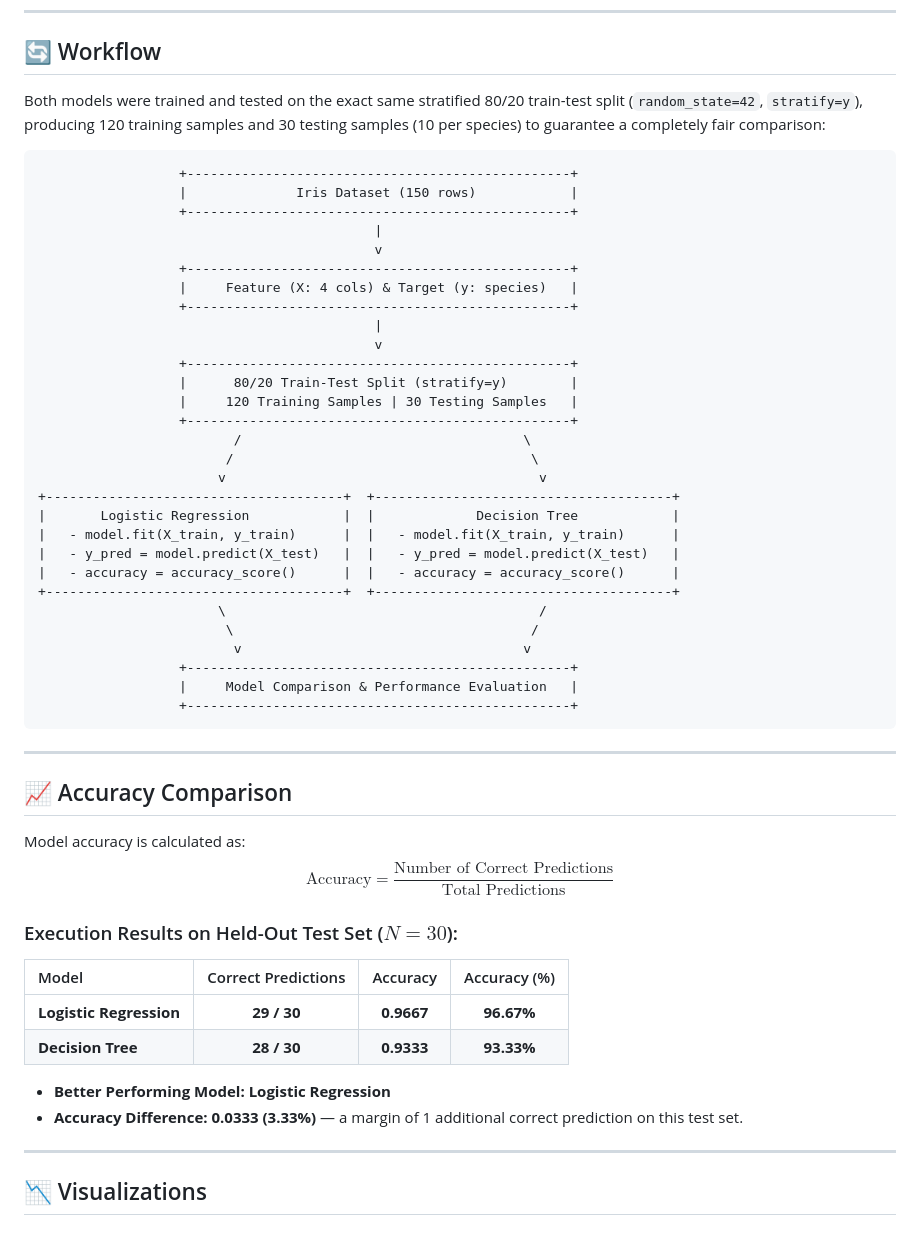
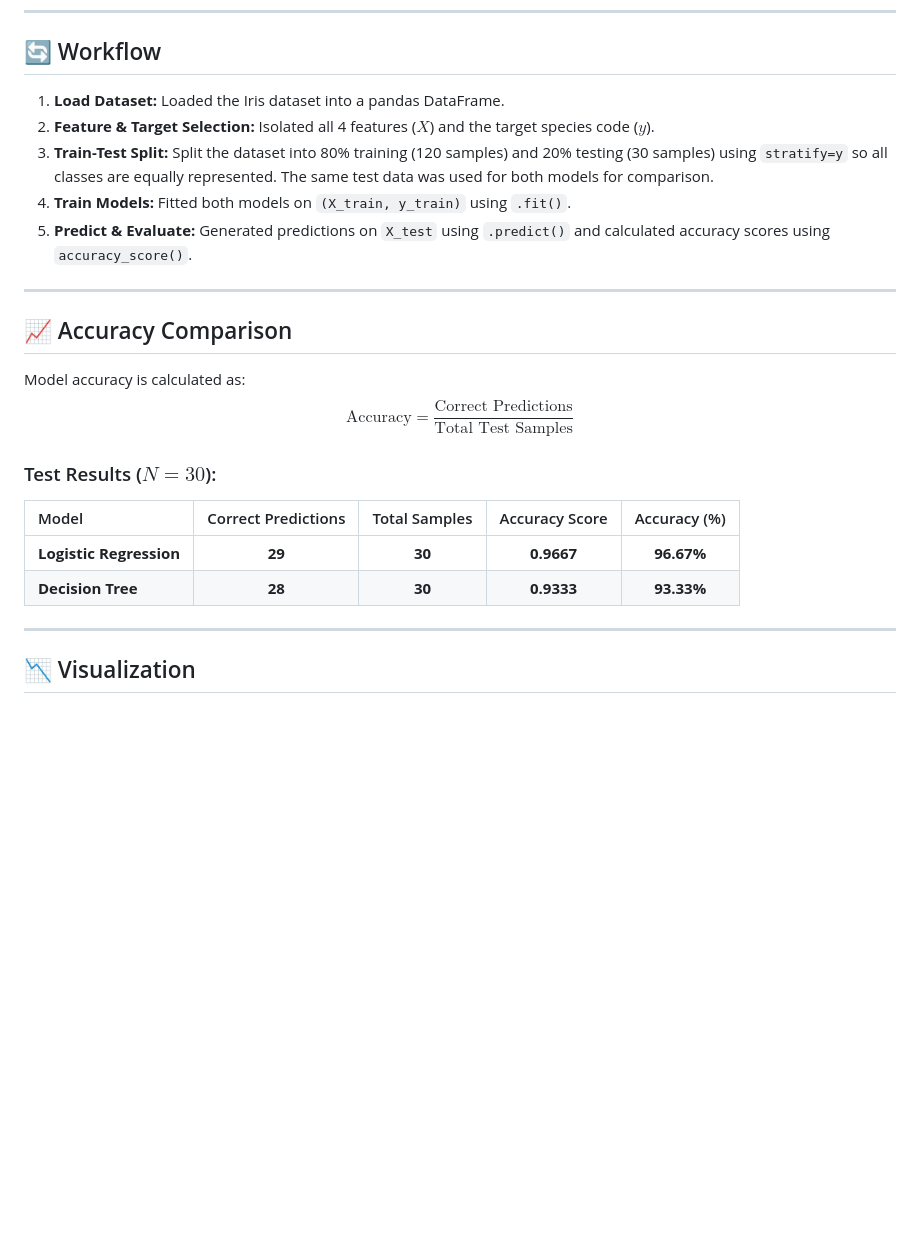
Before and after one commit to Shri-Sanjaykumar/Linkific-Tasks, a Markdown page: Day-11/README.md, the part around one of its changes. Rendered like a GitHub page; blank space fills up the shorter version.

````diff
--- a/Day-11/README.md
+++ b/Day-11/README.md
@@ -45,58 +45,27 @@ On Day 11, we trained and compared two classic, beginner-friendly classification
 
 ## 🔄 Workflow
 
-Both models were trained and tested on the exact same stratified 80/20 train-test split (`random_state=42`, `stratify=y`), producing 120 training samples and 30 testing samples (10 per species) to guarantee a completely fair comparison:
-
-```text
-                  +-------------------------------------------------+
-                  |              Iris Dataset (150 rows)            |
-                  +-------------------------------------------------+
-                                           |
-                                           v
-                  +-------------------------------------------------+
-                  |     Feature (X: 4 cols) & Target (y: species)   |
-                  +-------------------------------------------------+
-                                           |
-                                           v
-                  +-------------------------------------------------+
-                  |      80/20 Train-Test Split (stratify=y)        |
-                  |     120 Training Samples | 30 Testing Samples   |
-                  +-------------------------------------------------+
-                         /                                    \
-                        /                                      \
-                       v                                        v
-+--------------------------------------+  +--------------------------------------+
-|       Logistic Regression            |  |             Decision Tree            |
-|   - model.fit(X_train, y_train)      |  |   - model.fit(X_train, y_train)      |
-|   - y_pred = model.predict(X_test)   |  |   - y_pred = model.predict(X_test)   |
-|   - accuracy = accuracy_score()      |  |   - accuracy = accuracy_score()      |
-+--------------------------------------+  +--------------------------------------+
-                       \                                        /
-                        \                                      /
-                         v                                    v
-                  +-------------------------------------------------+
-                  |     Model Comparison & Performance Evaluation   |
-                  +-------------------------------------------------+
-```
+1. **Load Dataset:** Loaded the Iris dataset into a pandas DataFrame.
+2. **Feature & Target Selection:** Isolated all 4 features ($X$) and the target species code ($y$).
+3. **Train-Test Split:** Split the dataset into 80% training (120 samples) and 20% testing (30 samples) using `stratify=y` so all classes are equally represented. The same test data was used for both models for comparison.
+4. **Train Models:** Fitted both models on `(X_train, y_train)` using `.fit()`.
+5. **Predict & Evaluate:** Generated predictions on `X_test` using `.predict()` and calculated accuracy scores using `accuracy_score()`.
 
 ---
 
 ## 📈 Accuracy Comparison
 
 Model accuracy is calculated as:
-$$\text{Accuracy} = \frac{\text{Number of Correct Predictions}}{\text{Total Predictions}}$$
+$$\text{Accuracy} = \frac{\text{Correct Predictions}}{\text{Total Test Samples}}$$
 
-### Execution Results on Held-Out Test Set ($N = 30$):
+### Test Results ($N = 30$):
 
-| Model | Correct Predictions | Accuracy | Accuracy (%) |
-| :--- | :---: | :---: | :---: |
-| **Logistic Regression** | **29 / 30** | **0.9667** | **96.67%** |
-| **Decision Tree** | **28 / 30** | **0.9333** | **93.33%** |
-
-- **Better Performing Model:** **Logistic Regression**
-- **Accuracy Difference:** **0.0333 (3.33%)** — a margin of 1 additional correct prediction on this test set.
+| Model | Correct Predictions | Total Samples | Accuracy Score | Accuracy (%) |
+| :--- | :---: | :---: | :---: | :---: |
+| **Logistic Regression** | **29** | **30** | **0.9667** | **96.67%** |
+| **Decision Tree** | **28** | **30** | **0.9333** | **93.33%** |
 
 ---
 
-## 📉 Visualizations
+## 📉 Visualization
 
````
Also changed, not shown: other parts of Day-11/README.md (+29 -61 lines), Day-11/decision_tree_structure.png (deleted), Day-11/iris_class_distribution.png (deleted), Day-11/model_accuracy_comparison.png, Day-11/model_decision_boundaries.png (deleted), 2 other files.
